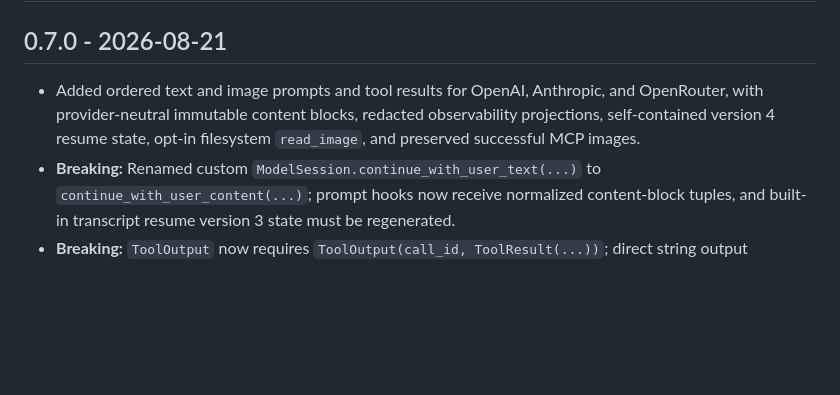
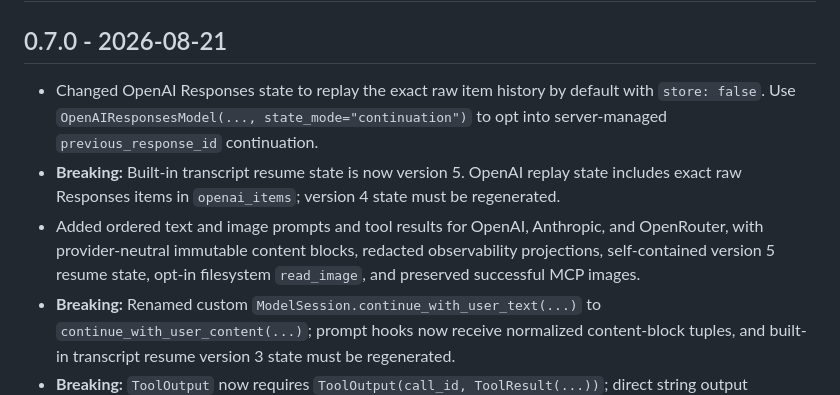
Before and after one commit to ryanbbrown/thinharness, a Markdown page: CHANGELOG.md, the part around the change. GitHub-like rendering; blank space fills up the shorter version.

Commit message:
Document OpenAI replay state

```diff
--- a/CHANGELOG.md
+++ b/CHANGELOG.md
@@ -2,7 +2,9 @@
 
 ## 0.7.0 - 2026-08-21
 
-- Added ordered text and image prompts and tool results for OpenAI, Anthropic, and OpenRouter, with provider-neutral immutable content blocks, redacted observability projections, self-contained version 4 resume state, opt-in filesystem `read_image`, and preserved successful MCP images.
+- Changed OpenAI Responses state to replay the exact raw item history by default with `store: false`. Use `OpenAIResponsesModel(..., state_mode="continuation")` to opt into server-managed `previous_response_id` continuation.
+- **Breaking:** Built-in transcript resume state is now version 5. OpenAI replay state includes exact raw Responses items in `openai_items`; version 4 state must be regenerated.
+- Added ordered text and image prompts and tool results for OpenAI, Anthropic, and OpenRouter, with provider-neutral immutable content blocks, redacted observability projections, self-contained version 5 resume state, opt-in filesystem `read_image`, and preserved successful MCP images.
 - **Breaking:** Renamed custom `ModelSession.continue_with_user_text(...)` to `continue_with_user_content(...)`; prompt hooks now receive normalized content-block tuples, and built-in transcript resume version 3 state must be regenerated.
 - **Breaking:** `ToolOutput` now requires `ToolOutput(call_id, ToolResult(...))`; direct string output construction is no longer accepted.
 - Added explicit plugin composition with static and connected contributions, atomic connection rollback, unique plugin names, generic tool origin, and plugin-provided hooks and instructions.
```
Also changed, not shown: docs/docs.md (+5 -4 lines).
